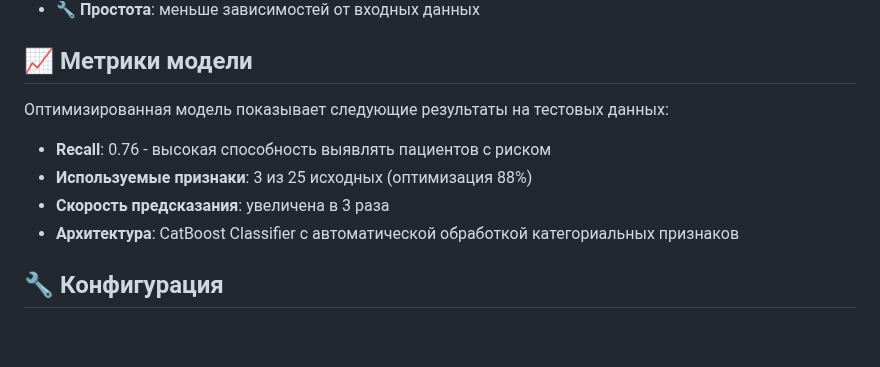
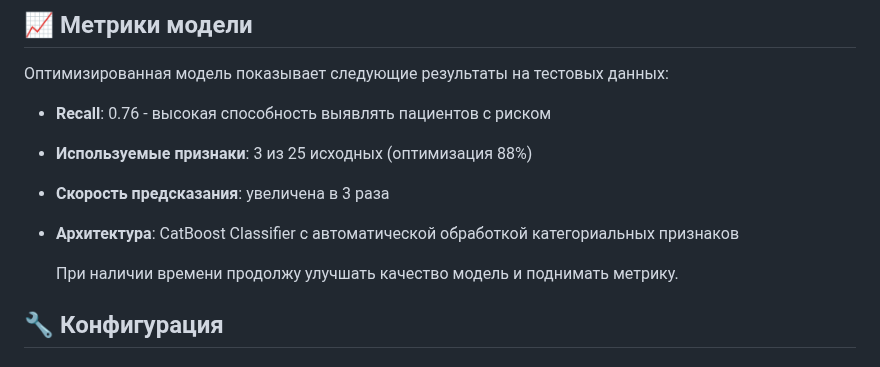
Before and after one commit to azarovdimka/Data_Science, a Markdown page: Machine_Learning/heart_attack_api/README.md, the part around the change. GitHub-like rendering; blank space fills up the shorter version.

```diff
--- a/Machine_Learning/heart_attack_api/README.md
+++ b/Machine_Learning/heart_attack_api/README.md
@@ -328,6 +328,8 @@ curl -X POST "http://localhost:8002/predict/json" \
 - **Скорость предсказания**: увеличена в 3 раза
 - **Архитектура**: CatBoost Classifier с автоматической обработкой категориальных признаков
 
+  При наличии времени продолжу улучшать качество  модель и поднимать метрику.
+
 ## 🔧 Конфигурация
 
 ### Параметры модели CatBoost:
```
